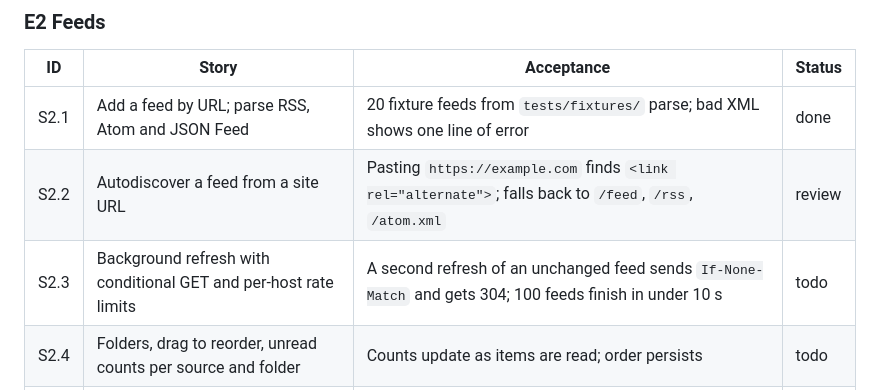
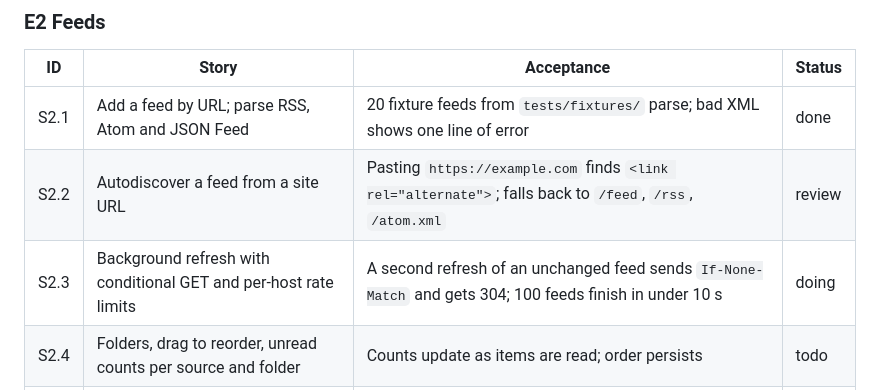
Before and after one commit to avdrav1/gutenberg, a Markdown page: docs/BACKLOG.md, the part around the change. GitHub-like rendering.

Commit message:
S2.3: mark doing
Co-Authored-By: Claude Opus 5.5 <noreply@anthropic.com>

```diff
--- a/docs/BACKLOG.md
+++ b/docs/BACKLOG.md
@@ -19,7 +19,7 @@ Epics in build order. Each story is one PR, sized for a day or less. "Done" mean
 | --- | --- | --- | --- |
 | S2.1 | Add a feed by URL; parse RSS, Atom and JSON Feed | 20 fixture feeds from `tests/fixtures/` parse; bad XML shows one line of error | done |
 | S2.2 | Autodiscover a feed from a site URL | Pasting `https://example.com` finds `<link rel="alternate">`; falls back to `/feed`, `/rss`, `/atom.xml` | review |
-| S2.3 | Background refresh with conditional GET and per-host rate limits | A second refresh of an unchanged feed sends `If-None-Match` and gets 304; 100 feeds finish in under 10 s | todo |
+| S2.3 | Background refresh with conditional GET and per-host rate limits | A second refresh of an unchanged feed sends `If-None-Match` and gets 304; 100 feeds finish in under 10 s | doing |
 | S2.4 | Folders, drag to reorder, unread counts per source and folder | Counts update as items are read; order persists | todo |
 | S2.5 | OPML import and export | Round-trips the user's Feedly export without losing a feed or folder | todo |
 | S2.6 | Favicons cached to disk | Shown in the source list; no network call after the first fetch | todo |
```
